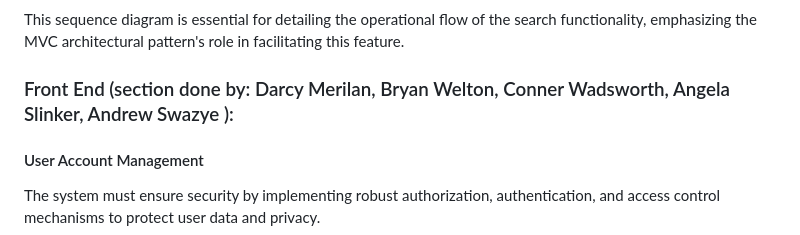
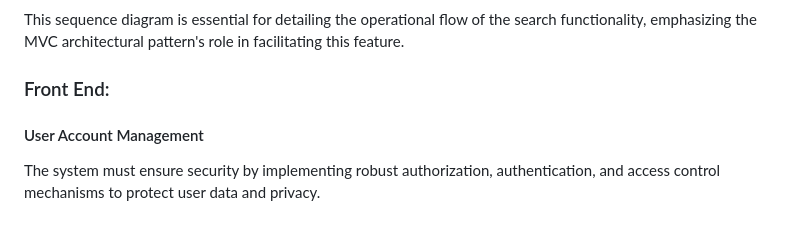
Before and after one commit to byui-cse397/2024WinCSE490PCP, a Markdown page: ProjectManagement/Design/SoftwareDesignDocument.md, the part around the change. GitHub-like rendering.

```diff
--- a/ProjectManagement/Design/SoftwareDesignDocument.md
+++ b/ProjectManagement/Design/SoftwareDesignDocument.md
@@ -149,7 +149,7 @@ Following the data description, the sequence diagram illustrates the interaction
 
 This sequence diagram is essential for detailing the operational flow of the search functionality, emphasizing the MVC architectural pattern's role in facilitating this feature.
 
-### Front End (section done by: Darcy Merilan, Bryan Welton, Conner Wadsworth, Angela Slinker, Andrew Swazye ):
+### Front End:
 
 #### User Account Management
 The system must ensure security by implementing robust authorization, authentication, and access control mechanisms to protect user data and privacy.
```
